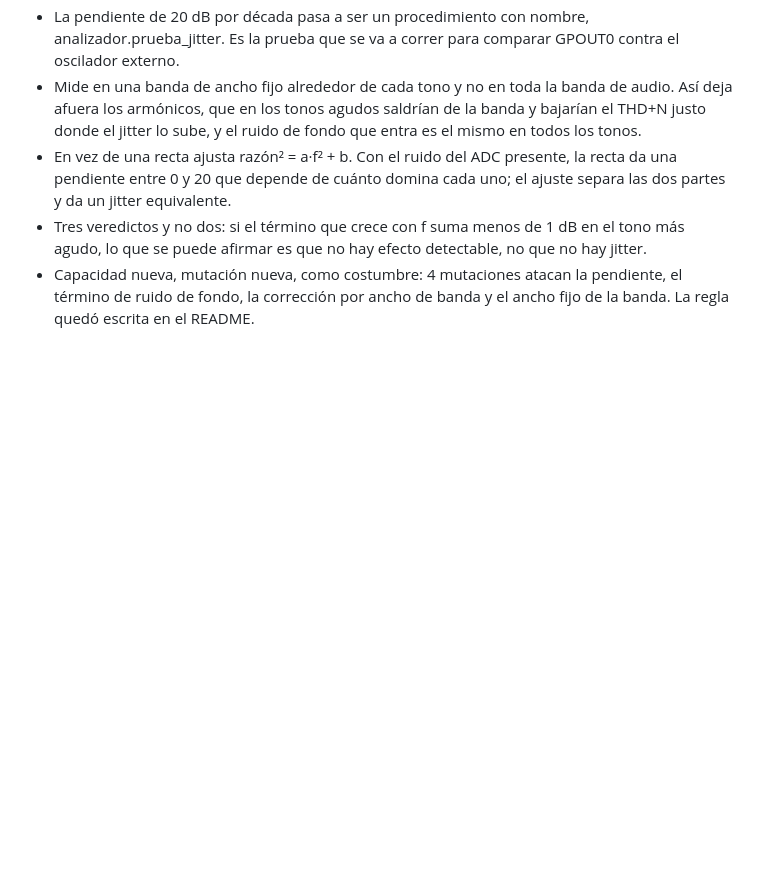
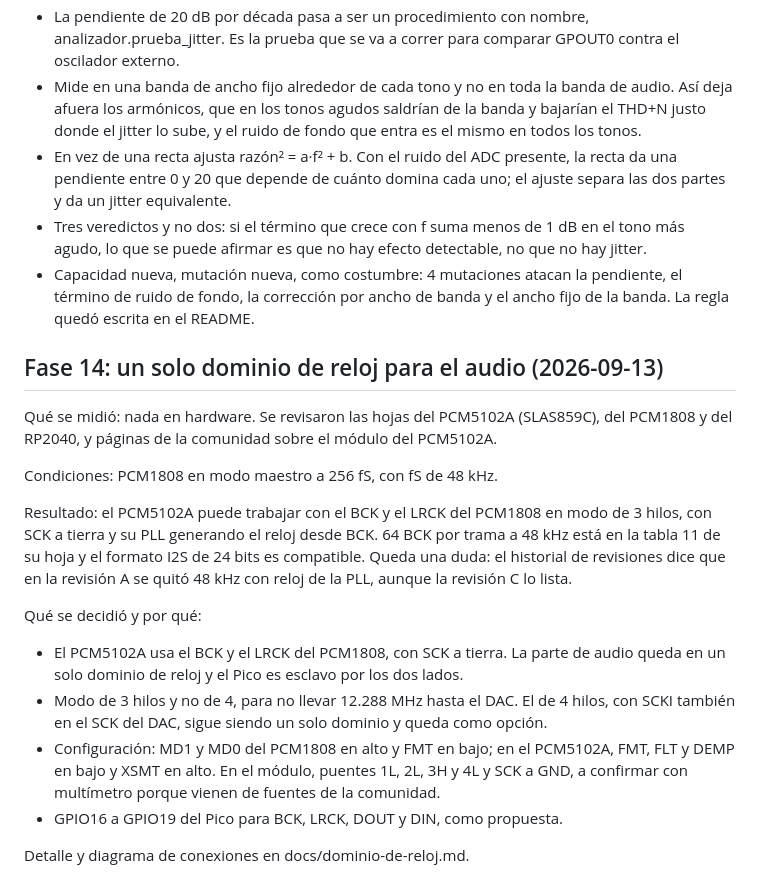
Before and after one commit to reeenatamc/feuoir-interface, a Markdown page: docs/bitacora.md, the part around the change. GitHub-like rendering; blank space fills up the shorter version.

```diff
--- a/docs/bitacora.md
+++ b/docs/bitacora.md
@@ -237,3 +237,20 @@ Qué se decidió y por qué:
 - En vez de una recta ajusta razón² = a·f² + b. Con el ruido del ADC presente, la recta da una pendiente entre 0 y 20 que depende de cuánto domina cada uno; el ajuste separa las dos partes y da un jitter equivalente.
 - Tres veredictos y no dos: si el término que crece con f suma menos de 1 dB en el tono más agudo, lo que se puede afirmar es que no hay efecto detectable, no que no hay jitter.
 - Capacidad nueva, mutación nueva, como costumbre: 4 mutaciones atacan la pendiente, el término de ruido de fondo, la corrección por ancho de banda y el ancho fijo de la banda. La regla quedó escrita en el README.
+
+## Fase 14: un solo dominio de reloj para el audio (2026-09-13)
+
+Qué se midió: nada en hardware. Se revisaron las hojas del PCM5102A (SLAS859C), del PCM1808 y del RP2040, y páginas de la comunidad sobre el módulo del PCM5102A.
+
+Condiciones: PCM1808 en modo maestro a 256 fS, con fS de 48 kHz.
+
+Resultado: el PCM5102A puede trabajar con el BCK y el LRCK del PCM1808 en modo de 3 hilos, con SCK a tierra y su PLL generando el reloj desde BCK. 64 BCK por trama a 48 kHz está en la tabla 11 de su hoja y el formato I2S de 24 bits es compatible. Queda una duda: el historial de revisiones dice que en la revisión A se quitó 48 kHz con reloj de la PLL, aunque la revisión C lo lista.
+
+Qué se decidió y por qué:
+
+- El PCM5102A usa el BCK y el LRCK del PCM1808, con SCK a tierra. La parte de audio queda en un solo dominio de reloj y el Pico es esclavo por los dos lados.
+- Modo de 3 hilos y no de 4, para no llevar 12.288 MHz hasta el DAC. El de 4 hilos, con SCKI también en el SCK del DAC, sigue siendo un solo dominio y queda como opción.
+- Configuración: MD1 y MD0 del PCM1808 en alto y FMT en bajo; en el PCM5102A, FMT, FLT y DEMP en bajo y XSMT en alto. En el módulo, puentes 1L, 2L, 3H y 4L y SCK a GND, a confirmar con multímetro porque vienen de fuentes de la comunidad.
+- GPIO16 a GPIO19 del Pico para BCK, LRCK, DOUT y DIN, como propuesta.
+
+Detalle y diagrama de conexiones en docs/dominio-de-reloj.md.
```
Also changed, not shown: README.md (+1 -0 lines), docs/dominio-de-reloj.md (added, +87 -0 lines).
